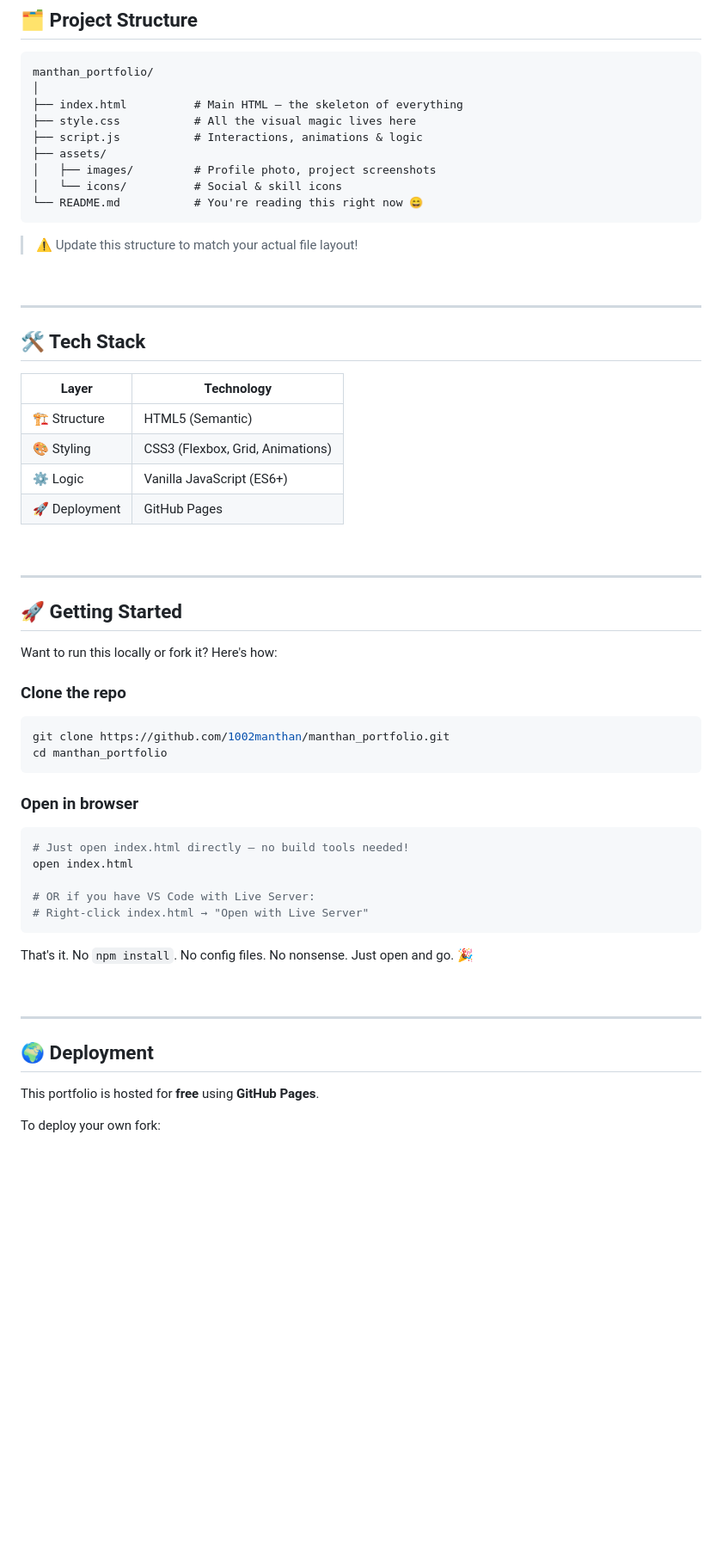
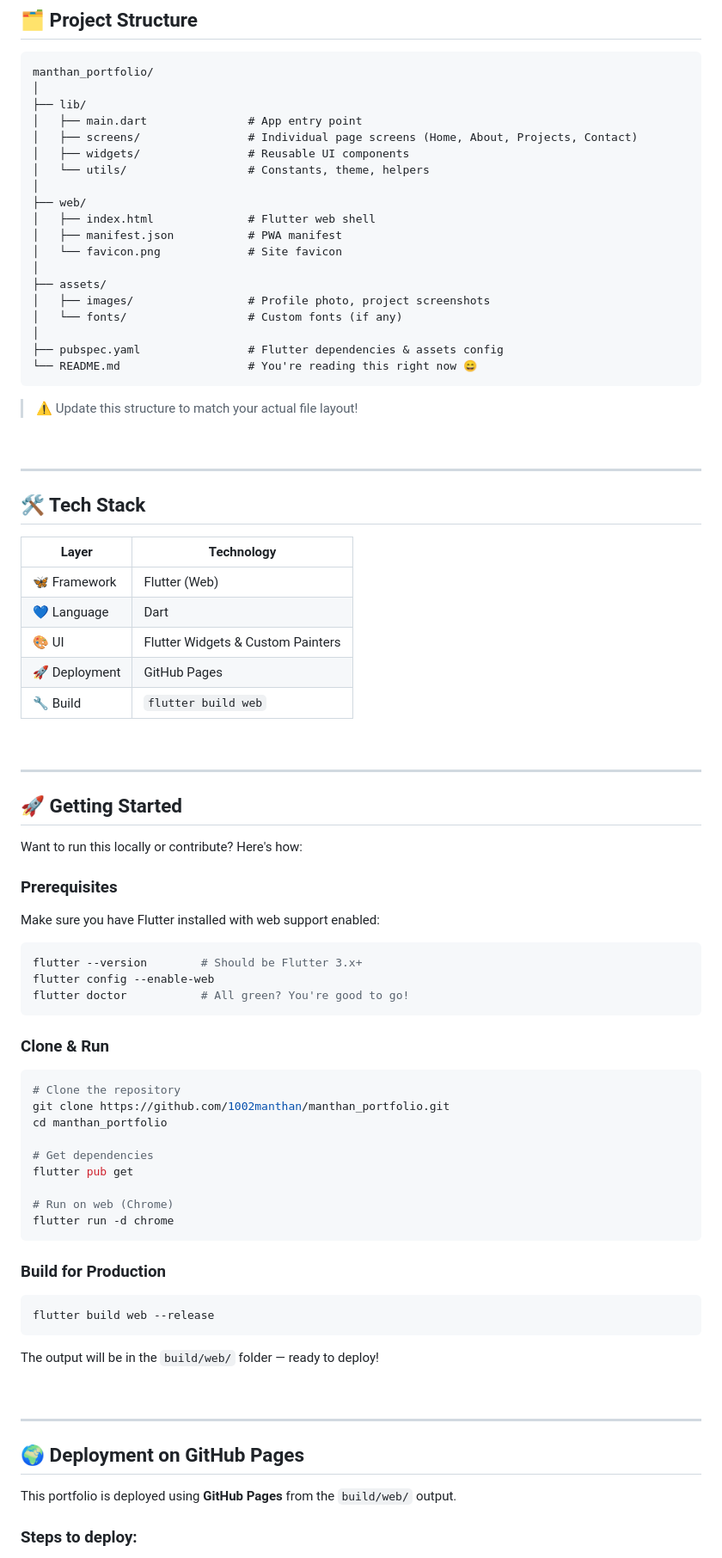
Before and after one commit to 1002manthan/manthan_portfolio, a Markdown page: README.md, the part around one of its changes. Shown at 86% size. Rendered like a GitHub page; blank space fills up the shorter version.

Commit message:
Revise README for Flutter Web portfolio
Updated portfolio description and added Flutter badges.

````diff
--- a/README.md
+++ b/README.md
@@ -67,13 +67,23 @@ Built to leave a mark. Designed to tell a story. Engineered to perform.
 ```
 manthan_portfolio/
 │
-├── index.html          # Main HTML — the skeleton of everything
-├── style.css           # All the visual magic lives here
-├── script.js           # Interactions, animations & logic
+├── lib/
+│   ├── main.dart               # App entry point
+│   ├── screens/                # Individual page screens (Home, About, Projects, Contact)
+│   ├── widgets/                # Reusable UI components
+│   └── utils/                  # Constants, theme, helpers
+│
+├── web/
+│   ├── index.html              # Flutter web shell
+│   ├── manifest.json           # PWA manifest
+│   └── favicon.png             # Site favicon
+│
 ├── assets/
-│   ├── images/         # Profile photo, project screenshots
-│   └── icons/          # Social & skill icons
-└── README.md           # You're reading this right now 😄
+│   ├── images/                 # Profile photo, project screenshots
+│   └── fonts/                  # Custom fonts (if any)
+│
+├── pubspec.yaml                # Flutter dependencies & assets config
+└── README.md                   # You're reading this right now 😄
 ```
 
 > ⚠️ Update this structure to match your actual file layout!
@@ -86,10 +96,11 @@ manthan_portfolio/
 
 | Layer | Technology |
 |-------|-----------|
-| 🏗️ Structure | HTML5 (Semantic) |
-| 🎨 Styling | CSS3 (Flexbox, Grid, Animations) |
-| ⚙️ Logic | Vanilla JavaScript (ES6+) |
+| 🦋 Framework | Flutter (Web) |
+| 💙 Language | Dart |
+| 🎨 UI | Flutter Widgets & Custom Painters |
 | 🚀 Deployment | GitHub Pages |
+| 🔧 Build | `flutter build web` |
 
 <br/>
 
@@ -97,32 +108,46 @@ manthan_portfolio/
 
 ## 🚀 Getting Started
 
-Want to run this locally or fork it? Here's how:
+Want to run this locally or contribute? Here's how:
 
-### Clone the repo
+### Prerequisites
+
+Make sure you have Flutter installed with web support enabled:
+
 ```bash
+flutter --version        # Should be Flutter 3.x+
+flutter config --enable-web
+flutter doctor           # All green? You're good to go!
+```
+
+### Clone & Run
+
+```bash
+# Clone the repository
 git clone https://github.com/1002manthan/manthan_portfolio.git
 cd manthan_portfolio
+
+# Get dependencies
+flutter pub get
+
+# Run on web (Chrome)
+flutter run -d chrome
 ```
 
-### Open in browser
+### Build for Production
+
 ```bash
-# Just open index.html directly — no build tools needed!
-open index.html
-
-# OR if you have VS Code with Live Server:
-# Right-click index.html → "Open with Live Server"
+flutter build web --release
 ```
-
-That's it. No `npm install`. No config files. No nonsense. Just open and go. 🎉
+The output will be in the `build/web/` folder — ready to deploy!
 
 <br/>
 
 ---
 
-## 🌍 Deployment
+## 🌍 Deployment on GitHub Pages
 
-This portfolio is hosted for **free** using **GitHub Pages**.
+This portfolio is deployed using **GitHub Pages** from the `build/web/` output.
 
-To deploy your own fork:
+### Steps to deploy:
 
````
Also changed, not shown: other parts of README.md (+74 -19 lines).
